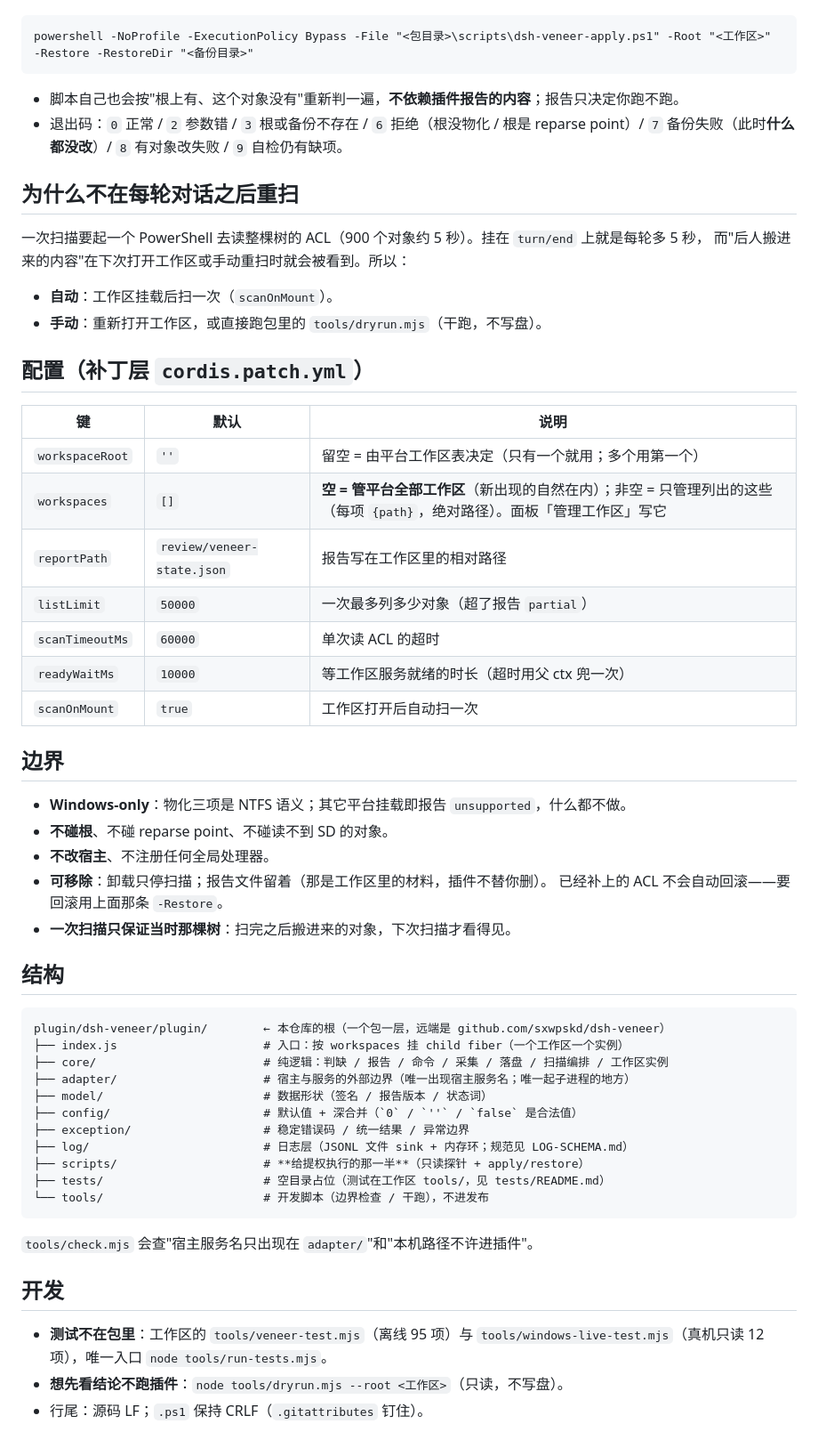
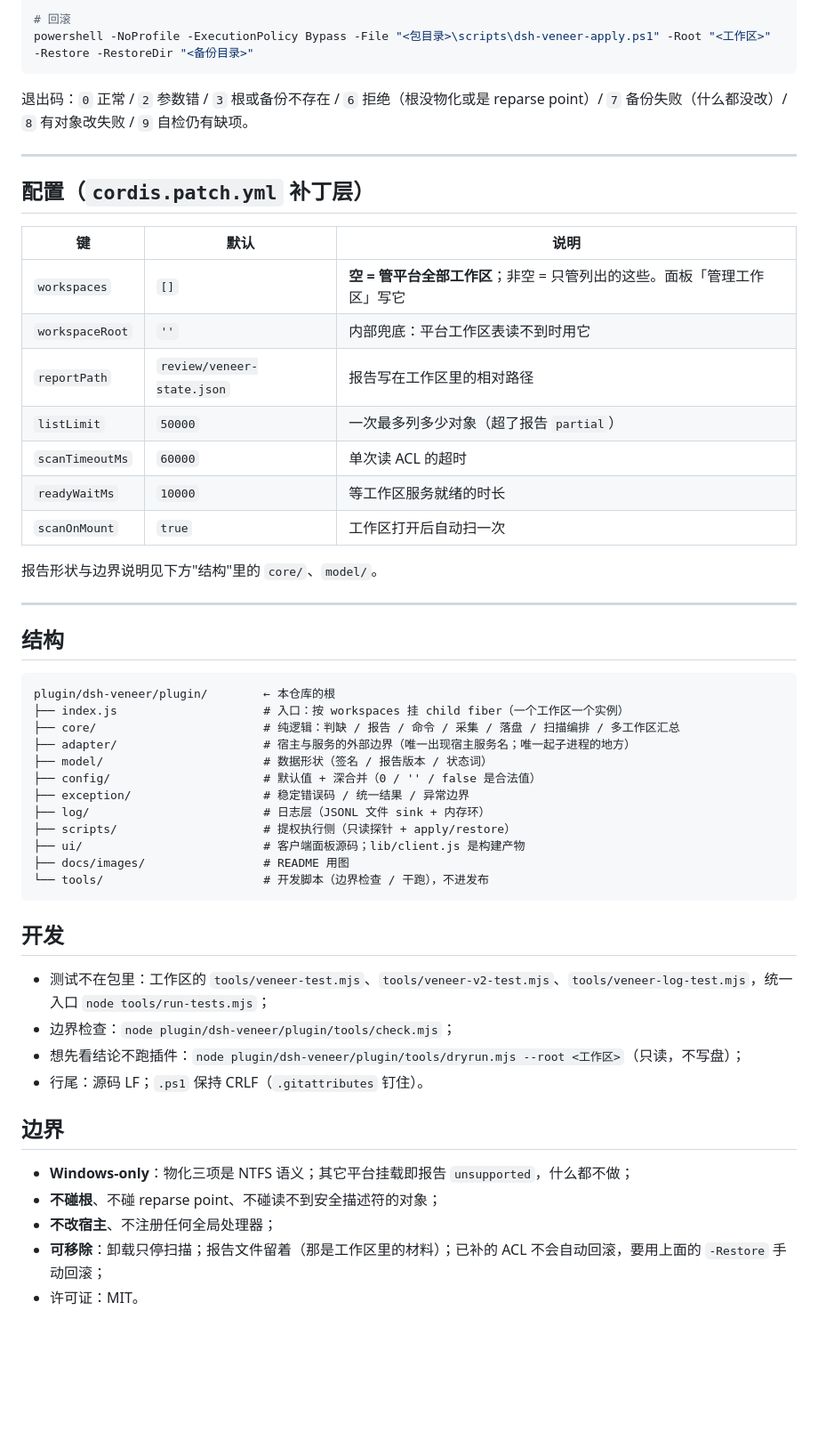
Before and after one commit to sxwpskd/dsh-veneer, a Markdown page: README.md, the part around one of its changes. Shown at 89% size. Drawn GitHub-style; blank space fills up the shorter version.

````diff
--- a/README.md
+++ b/README.md
@@ -63,61 +98,56 @@ powershell -NoProfile -ExecutionPolicy Bypass -File "<包目录>\scripts\dsh-ven
 
-```
+# 回滚
 powershell -NoProfile -ExecutionPolicy Bypass -File "<包目录>\scripts\dsh-veneer-apply.ps1" -Root "<工作区>" -Restore -RestoreDir "<备份目录>"
 ```
 
-- 脚本自己也会按"根上有、这个对象没有"重新判一遍，**不依赖插件报告的内容**；报告只决定你跑不跑。
-- 退出码：`0` 正常 / `2` 参数错 / `3` 根或备份不存在 / `6` 拒绝（根没物化 / 根是 reparse point）/
-  `7` 备份失败（此时**什么都没改**）/ `8` 有对象改失败 / `9` 自检仍有缺项。
+退出码：`0` 正常 / `2` 参数错 / `3` 根或备份不存在 / `6` 拒绝（根没物化或是 reparse point）/ `7` 备份失败（什么都没改）/ `8` 有对象改失败 / `9` 自检仍有缺项。
 
-## 为什么不在每轮对话之后重扫
+---
 
-一次扫描要起一个 PowerShell 去读整棵树的 ACL（900 个对象约 5 秒）。挂在 `turn/end` 上就是每轮多 5 秒，
-而"后人搬进来的内容"在下次打开工作区或手动重扫时就会被看到。所以：
-
-- **自动**：工作区挂载后扫一次（`scanOnMount`）。
-- **手动**：重新打开工作区，或直接跑包里的 `tools/dryrun.mjs`（干跑，不写盘）。
-
-## 配置（补丁层 `cordis.patch.yml`）
+## 配置（`cordis.patch.yml` 补丁层）
 
 | 键 | 默认 | 说明 |
 | --- | --- | --- |
-| `workspaceRoot` | `''` | 留空 = 由平台工作区表决定（只有一个就用；多个用第一个） |
-| `workspaces` | `[]` | **空 = 管平台全部工作区**（新出现的自然在内）；非空 = 只管理列出的这些（每项 `{path}`，绝对路径）。面板「管理工作区」写它 |
+| `workspaces` | `[]` | **空 = 管平台全部工作区**；非空 = 只管列出的这些。面板「管理工作区」写它 |
+| `workspaceRoot` | `''` | 内部兜底：平台工作区表读不到时用它 |
 | `reportPath` | `review/veneer-state.json` | 报告写在工作区里的相对路径 |
 | `listLimit` | `50000` | 一次最多列多少对象（超了报告 `partial`） |
 | `scanTimeoutMs` | `60000` | 单次读 ACL 的超时 |
-| `readyWaitMs` | `10000` | 等工作区服务就绪的时长（超时用父 ctx 兜一次） |
+| `readyWaitMs` | `10000` | 等工作区服务就绪的时长 |
 | `scanOnMount` | `true` | 工作区打开后自动扫一次 |
 
-## 边界
+报告形状与边界说明见下方"结构"里的 `core/`、`model/`。
 
-- **Windows-only**：物化三项是 NTFS 语义；其它平台挂载即报告 `unsupported`，什么都不做。
-- **不碰根**、不碰 reparse point、不碰读不到 SD 的对象。
-- **不改宿主**、不注册任何全局处理器。
-- **可移除**：卸载只停扫描；报告文件留着（那是工作区里的材料，插件不替你删）。
-  已经补上的 ACL 不会自动回滚——要回滚用上面那条 `-Restore`。
-- **一次扫描只保证当时那棵树**：扫完之后搬进来的对象，下次扫描才看得见。
+---
 
 ## 结构
 
 ```
-plugin/dsh-veneer/plugin/        ← 本仓库的根（一个包一层，远端是 github.com/sxwpskd/dsh-veneer）
+plugin/dsh-veneer/plugin/        ← 本仓库的根
 ├── index.js                     # 入口：按 workspaces 挂 child fiber（一个工作区一个实例）
-├── core/                        # 纯逻辑：判缺 / 报告 / 命令 / 采集 / 落盘 / 扫描编排 / 工作区实例
+├── core/                        # 纯逻辑：判缺 / 报告 / 命令 / 采集 / 落盘 / 扫描编排 / 多工作区汇总
 ├── adapter/                     # 宿主与服务的外部边界（唯一出现宿主服务名；唯一起子进程的地方）
 ├── model/                       # 数据形状（签名 / 报告版本 / 状态词）
-├── config/                      # 默认值 + 深合并（`0` / `''` / `false` 是合法值）
+├── config/                      # 默认值 + 深合并（0 / '' / false 是合法值）
 ├── exception/                   # 稳定错误码 / 统一结果 / 异常边界
-├── log/                         # 日志层（JSONL 文件 sink + 内存环；规范见 LOG-SCHEMA.md）
-├── scripts/                     # **给提权执行的那一半**（只读探针 + apply/restore）
-├── tests/                       # 空目录占位（测试在工作区 tools/，见 tests/README.md）
+├── log/                         # 日志层（JSONL 文件 sink + 内存环）
+├── scripts/                     # 提权执行侧（只读探针 + apply/restore）
+├── ui/                          # 客户端面板源码；lib/client.js 是构建产物
+├── docs/images/                 # README 用图
 └── tools/                       # 开发脚本（边界检查 / 干跑），不进发布
 ```
 
-`tools/check.mjs` 会查"宿主服务名只出现在 `adapter/`"和"本机路径不许进插件"。
-
 ## 开发
 
-- **测试不在包里**：工作区的 `tools/veneer-test.mjs`（离线 95 项）与 `tools/windows-live-test.mjs`（真机只读 12 项），唯一入口 `node tools/run-tests.mjs`。
-- **想先看结论不跑插件**：`node tools/dryrun.mjs --root <工作区>`（只读，不写盘）。
+- 测试不在包里：工作区的 `tools/veneer-test.mjs`、`tools/veneer-v2-test.mjs`、`tools/veneer-log-test.mjs`，统一入口 `node tools/run-tests.mjs`；
+- 边界检查：`node plugin/dsh-veneer/plugin/tools/check.mjs`；
+- 想先看结论不跑插件：`node plugin/dsh-veneer/plugin/tools/dryrun.mjs --root <工作区>`（只读，不写盘）；
 - 行尾：源码 LF；`.ps1` 保持 CRLF（`.gitattributes` 钉住）。
+
+## 边界
+
+- **Windows-only**：物化三项是 NTFS 语义；其它平台挂载即报告 `unsupported`，什么都不做；
+- **不碰根**、不碰 reparse point、不碰读不到安全描述符的对象；
+- **不改宿主**、不注册任何全局处理器；
+- **可移除**：卸载只停扫描；报告文件留着（那是工作区里的材料）；已补的 ACL 不会自动回滚，要用上面的 `-Restore` 手动回滚；
+- 许可证：MIT。
````
Also changed, not shown: other parts of README.md (+82 -47 lines), docs/images/after.png (added), docs/images/before.png (added), docs/images/dialog.png (added), docs/images/panel.png (added), docs/images/quickstart.png (added), 1 other file.
